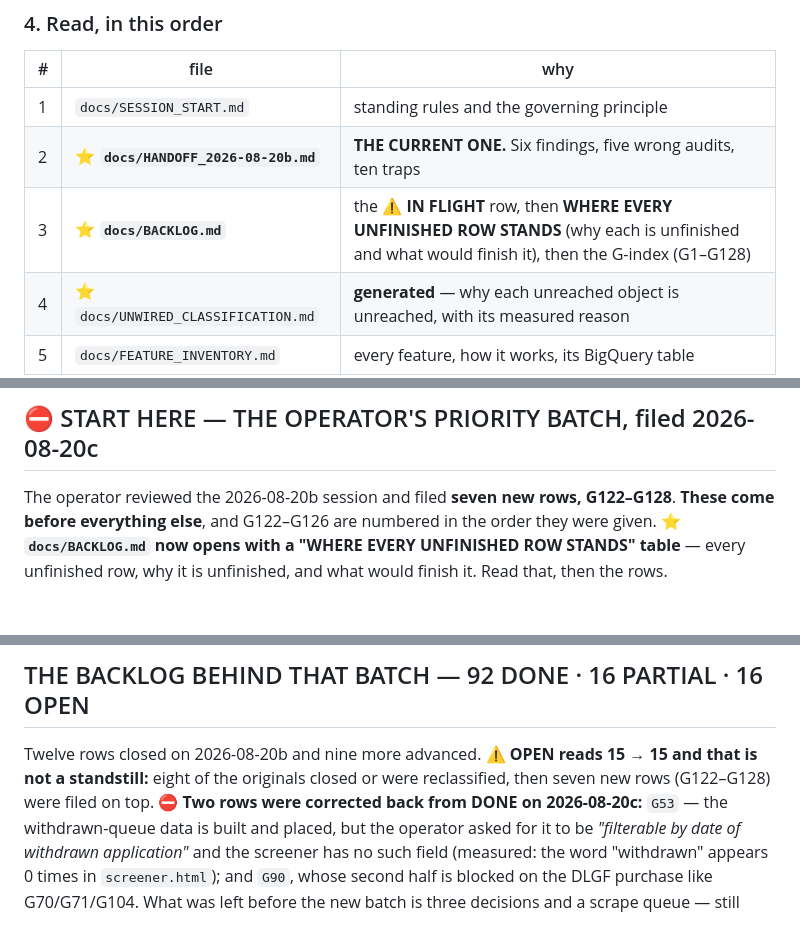
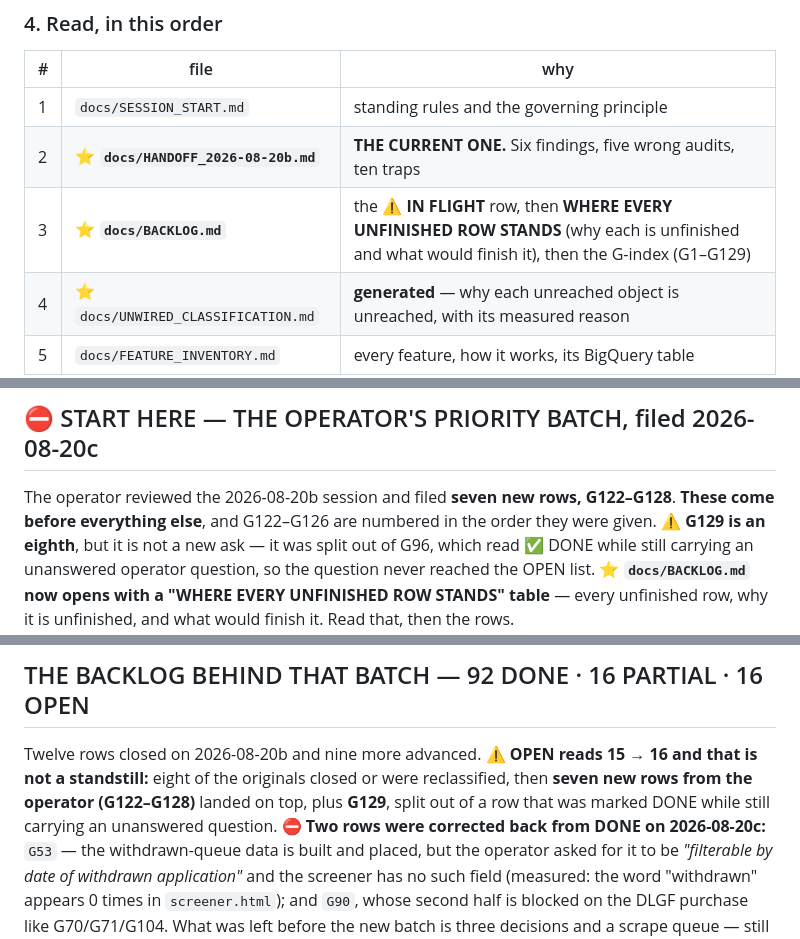
Before and after one commit to ahenderson0233/indiana-application-decennial, a Markdown page: docs/NEXT_SESSION_PROMPT.md, 3 parts joined by grey strips. Drawn GitHub-style.

Commit message:
Fix three internal contradictions in the starting prompt
The header said "16 OPEN" while the body two lines down still said "OPEN reads 15 -> 15
… seven new rows"; the read order still pointed at a G1-G128 index. The figure audit
passed throughout, because it only checks that the CORRECT number appears SOMEWHERE in
the document - it cannot see a stale sentence sitting beside a fresh one.

Also states plainly that G129 is not an eighth operator ask: it was split out of G96,
which read DONE while still carrying an unanswered question.

Co-Authored-By: Claude Opus 5 <noreply@anthropic.com>

```diff
--- a/docs/NEXT_SESSION_PROMPT.md
+++ b/docs/NEXT_SESSION_PROMPT.md
@@ -75,7 +75,7 @@ python scripts/audit_registry_truth.py    # can a stranger re-run every table?
 |---|---|---|
 | 1 | `docs/SESSION_START.md` | standing rules and the governing principle |
 | 2 | ⭐ **`docs/HANDOFF_2026-08-20b.md`** | **THE CURRENT ONE.** Six findings, five wrong audits, ten traps |
-| 3 | ⭐ **`docs/BACKLOG.md`** | the **⚠ IN FLIGHT** row, then **WHERE EVERY UNFINISHED ROW STANDS** (why each is unfinished and what would finish it), then the G-index (G1–G128) |
+| 3 | ⭐ **`docs/BACKLOG.md`** | the **⚠ IN FLIGHT** row, then **WHERE EVERY UNFINISHED ROW STANDS** (why each is unfinished and what would finish it), then the G-index (G1–G129) |
 | 4 | ⭐ `docs/UNWIRED_CLASSIFICATION.md` | **generated** — why each unreached object is unreached, with its measured reason |
 | 5 | `docs/FEATURE_INVENTORY.md` | every feature, how it works, its BigQuery table |
 | 6 | `docs/REFERENCE_TOOL_GAP.md` | ⚠ **its #1 item is DECLINED** — read the ruling at the top |
@@ -89,6 +89,8 @@ true now*.
 
 The operator reviewed the 2026-08-20b session and filed **seven new rows, G122–G128**. **These come
 before everything else**, and G122–G126 are numbered in the order they were given.
+⚠ **G129 is an eighth**, but it is not a new ask — it was split out of G96, which read ✅ DONE while
+still carrying an unanswered operator question, so the question never reached the OPEN list.
 ⭐ **`docs/BACKLOG.md` now opens with a "WHERE EVERY UNFINISHED ROW STANDS" table** — every
 unfinished row, why it is unfinished, and what would finish it. Read that, then the rows.
 
@@ -151,9 +153,10 @@ G123**, or you design around text that is about to be deleted.
 
 ## THE BACKLOG BEHIND THAT BATCH — 92 DONE · 16 PARTIAL · 16 OPEN
 
-Twelve rows closed on 2026-08-20b and nine more advanced. ⚠ **OPEN reads 15 → 15 and that
-is not a standstill:** eight of the originals closed or were reclassified, then seven new rows
-(G122–G128) were filed on top. ⛔ **Two rows were corrected back from DONE on 2026-08-20c:**
+Twelve rows closed on 2026-08-20b and nine more advanced. ⚠ **OPEN reads 15 → 16 and that
+is not a standstill:** eight of the originals closed or were reclassified, then **seven new rows
+from the operator (G122–G128)** landed on top, plus **G129**, split out of a row that was marked
+DONE while still carrying an unanswered question. ⛔ **Two rows were corrected back from DONE on 2026-08-20c:**
 `G53` — the withdrawn-queue data is built and placed, but the operator asked for it to be
 *"filterable by date of withdrawn application"* and the screener has no such field (measured:
 the word "withdrawn" appears 0 times in `screener.html`); and `G90`, whose second half is blocked
```
